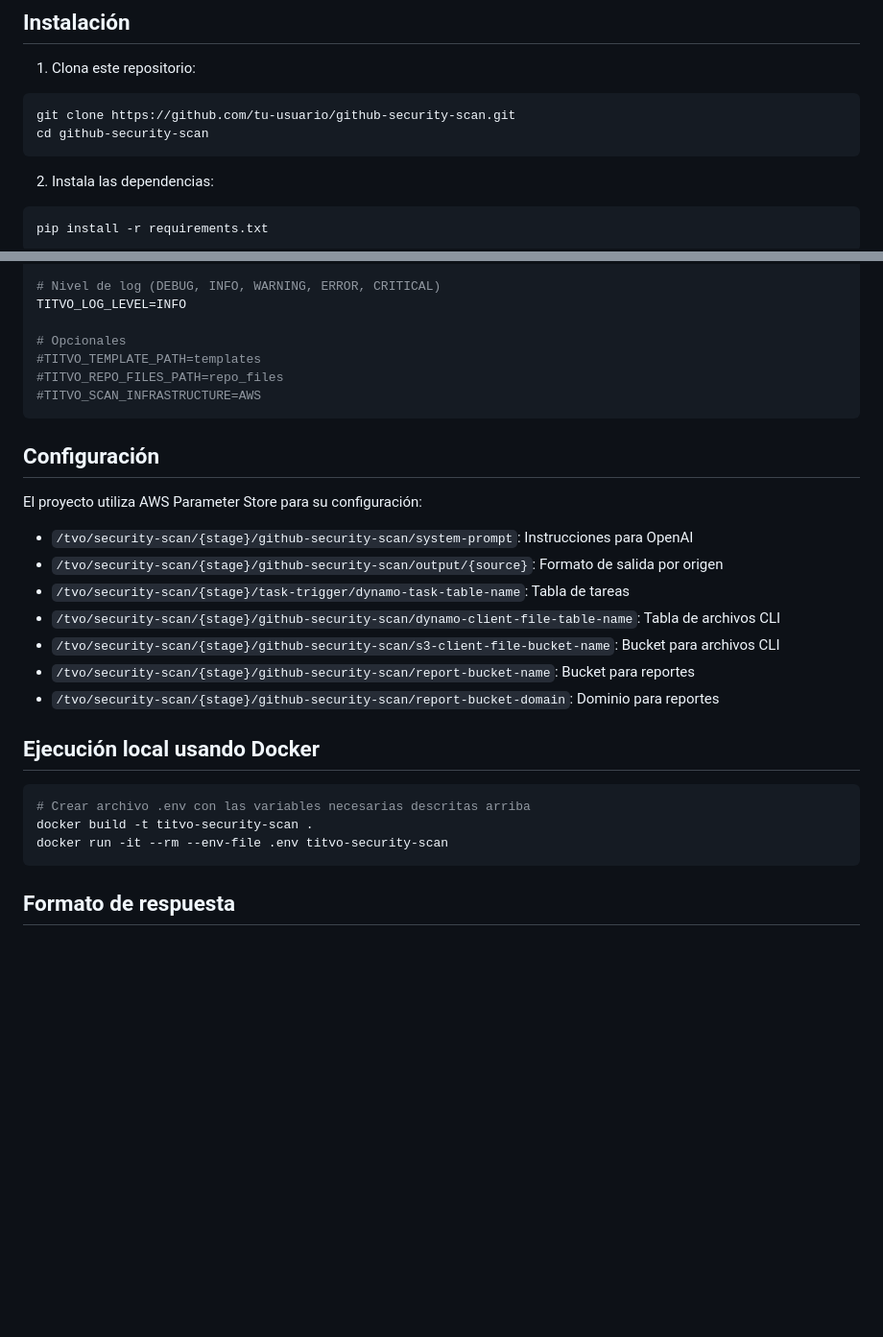
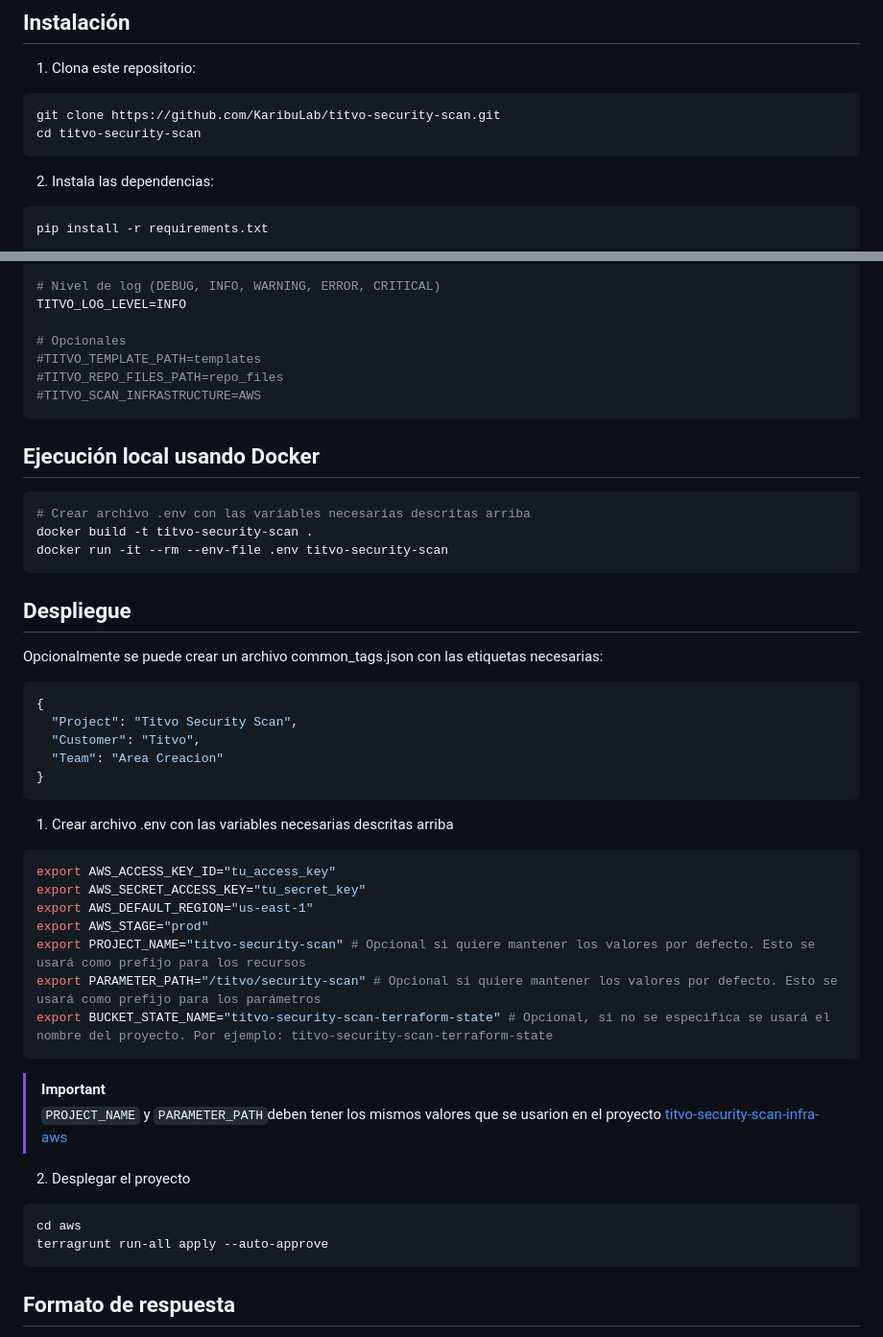
Before and after one commit to KaribuLab/titvo-security-scan, a Markdown page: README.md, 2 parts joined by grey strips. Shown: that part at 96% size. GitHub-like rendering; blank space fills up the shorter version.

Commit message:
docs: Actualizar el README.md para reflejar el nuevo nombre del repositorio y añadir secciones sobre despliegue y configuración, mejorando la claridad y la guía para los usuarios del proyecto.

````diff
--- a/README.md
+++ b/README.md
@@ -112,8 +112,8 @@ El proyecto incluye pruebas unitarias e integración usando pytest y moto:
 
 1. Clona este repositorio:
 ```bash
-git clone https://github.com/tu-usuario/github-security-scan.git
-cd github-security-scan
+git clone https://github.com/KaribuLab/titvo-security-scan.git
+cd titvo-security-scan
 ```
 
 2. Instala las dependencias:
@@ -156,18 +156,6 @@ TITVO_LOG_LEVEL=INFO
 #TITVO_SCAN_INFRASTRUCTURE=AWS
 ```
 
-## Configuración
-
-El proyecto utiliza AWS Parameter Store para su configuración:
-
-- `/tvo/security-scan/{stage}/github-security-scan/system-prompt`: Instrucciones para OpenAI
-- `/tvo/security-scan/{stage}/github-security-scan/output/{source}`: Formato de salida por origen
-- `/tvo/security-scan/{stage}/task-trigger/dynamo-task-table-name`: Tabla de tareas
-- `/tvo/security-scan/{stage}/github-security-scan/dynamo-client-file-table-name`: Tabla de archivos CLI
-- `/tvo/security-scan/{stage}/github-security-scan/s3-client-file-bucket-name`: Bucket para archivos CLI
-- `/tvo/security-scan/{stage}/github-security-scan/report-bucket-name`: Bucket para reportes
-- `/tvo/security-scan/{stage}/github-security-scan/report-bucket-domain`: Dominio para reportes
-
 ## Ejecución local usando Docker
 
 ```bash
@@ -175,6 +163,36 @@ El proyecto utiliza AWS Parameter Store para su configuración:
 docker build -t titvo-security-scan .
 docker run -it --rm --env-file .env titvo-security-scan
 ```
+
+## Despliegue
+
+Opcionalmente se puede crear un archivo common_tags.json con las etiquetas necesarias:
+
+```json
+{
+  "Project": "Titvo Security Scan",
+  "Customer": "Titvo",
+  "Team": "Area Creacion"
+}
+```
+
+1. Crear archivo .env con las variables necesarias descritas arriba
+  ```bash
+  export AWS_ACCESS_KEY_ID="tu_access_key"
+  export AWS_SECRET_ACCESS_KEY="tu_secret_key"
+  export AWS_DEFAULT_REGION="us-east-1"
+  export AWS_STAGE="prod"
+  export PROJECT_NAME="titvo-security-scan" # Opcional si quiere mantener los valores por defecto. Esto se usará como prefijo para los recursos
+  export PARAMETER_PATH="/titvo/security-scan" # Opcional si quiere mantener los valores por defecto. Esto se usará como prefijo para los parámetros
+  export BUCKET_STATE_NAME="titvo-security-scan-terraform-state" # Opcional, si no se especifica se usará el nombre del proyecto. Por ejemplo: titvo-security-scan-terraform-state
+  ```
+  > [!IMPORTANT]
+  > `PROJECT_NAME` y `PARAMETER_PATH`deben tener los mismos valores que se usarion en el proyecto [titvo-security-scan-infra-aws](https://github.com/KaribuLab/titvo-security-scan-infra-aws)
+2. Desplegar el proyecto
+  ```bash
+  cd aws
+  terragrunt run-all apply --auto-approve
+  ```
 
 ## Formato de respuesta
 
````
